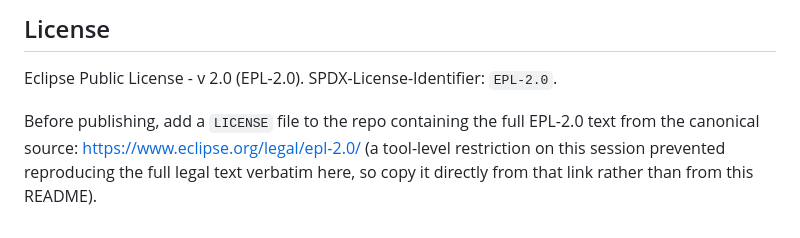
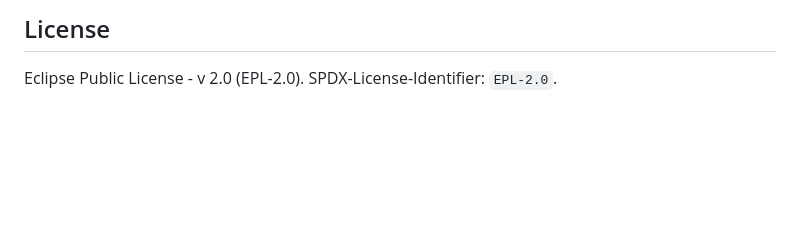
Before and after one commit to clemke001/Aliquot2GPS, a Markdown page: README.md, the part around the change. Rendered like a GitHub page; blank space fills up the shorter version.

Commit message:
Update README to remove LICENSE file instructions
Removed instructions for adding a LICENSE file.

```diff
--- a/README.md
+++ b/README.md
@@ -98,9 +98,3 @@ mining claims or locating property boundaries.
 ## License
 
 Eclipse Public License - v 2.0 (EPL-2.0). SPDX-License-Identifier: `EPL-2.0`.
-
-Before publishing, add a `LICENSE` file to the repo containing the full
-EPL-2.0 text from the canonical source: https://www.eclipse.org/legal/epl-2.0/
-(a tool-level restriction on this session prevented reproducing the full
-legal text verbatim here, so copy it directly from that link rather than
-from this README).
```
